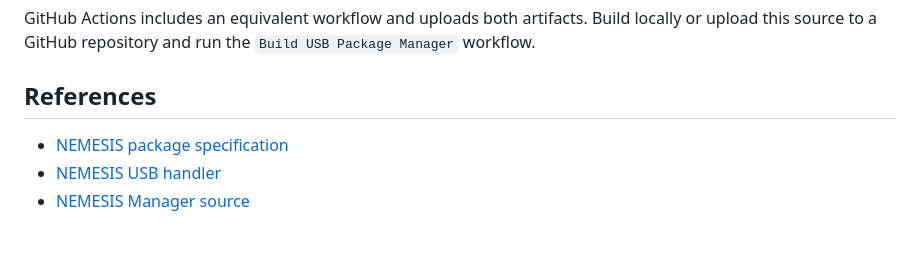
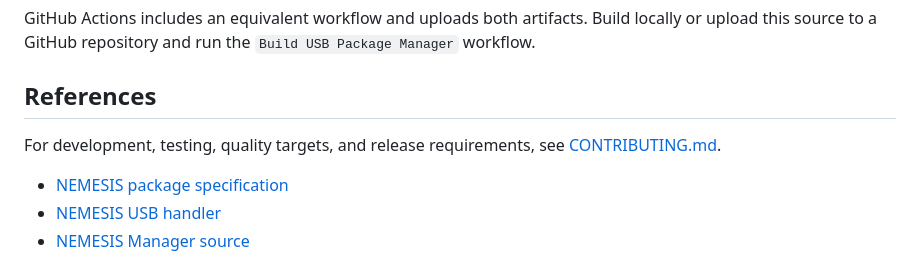
Before and after one commit to hmason55/nemesis-package-manager, a Markdown page: README.md, the part around the change. GitHub-like rendering; blank space fills up the shorter version.

Commit message:
Document contribution quality targets, testing practices, and release requirements

```diff
--- a/README.md
+++ b/README.md
@@ -114,6 +114,8 @@ GitHub Actions includes an equivalent workflow and uploads both artifacts. Build
 
 ## References
 
+For development, testing, quality targets, and release requirements, see [CONTRIBUTING.md](CONTRIBUTING.md).
+
 - [NEMESIS package specification](https://github.com/xwtk/hmg_nemesis/blob/main/04-Packages.md)
 - [NEMESIS USB handler](https://github.com/xwtk/hmg_nemesis/blob/main/05-Run-Scripts.md)
 - [NEMESIS Manager source](https://github.com/xwtk/hmg_nemesis/tree/main/Sources/manager)
```
Also changed, not shown: .github/pull_request_template.md (added, +23 -0 lines), CONTRIBUTING.md (added, +91 -0 lines).
